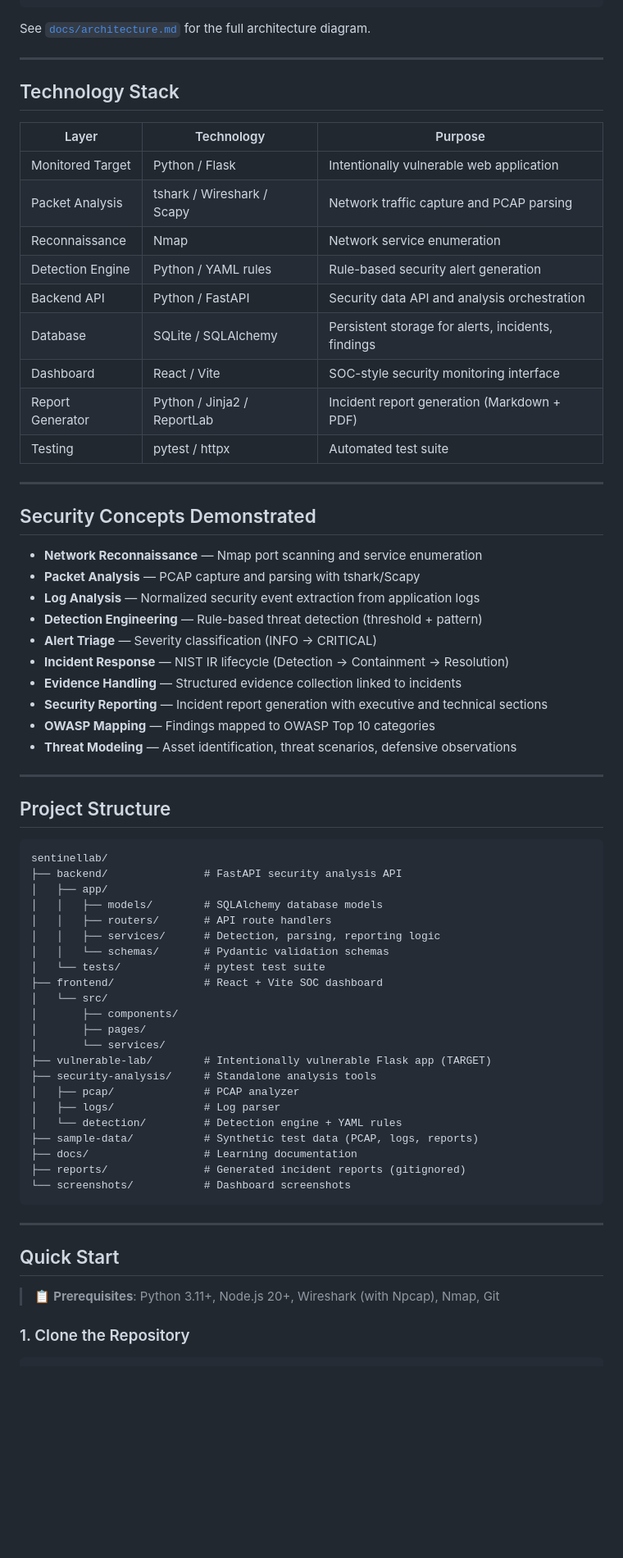
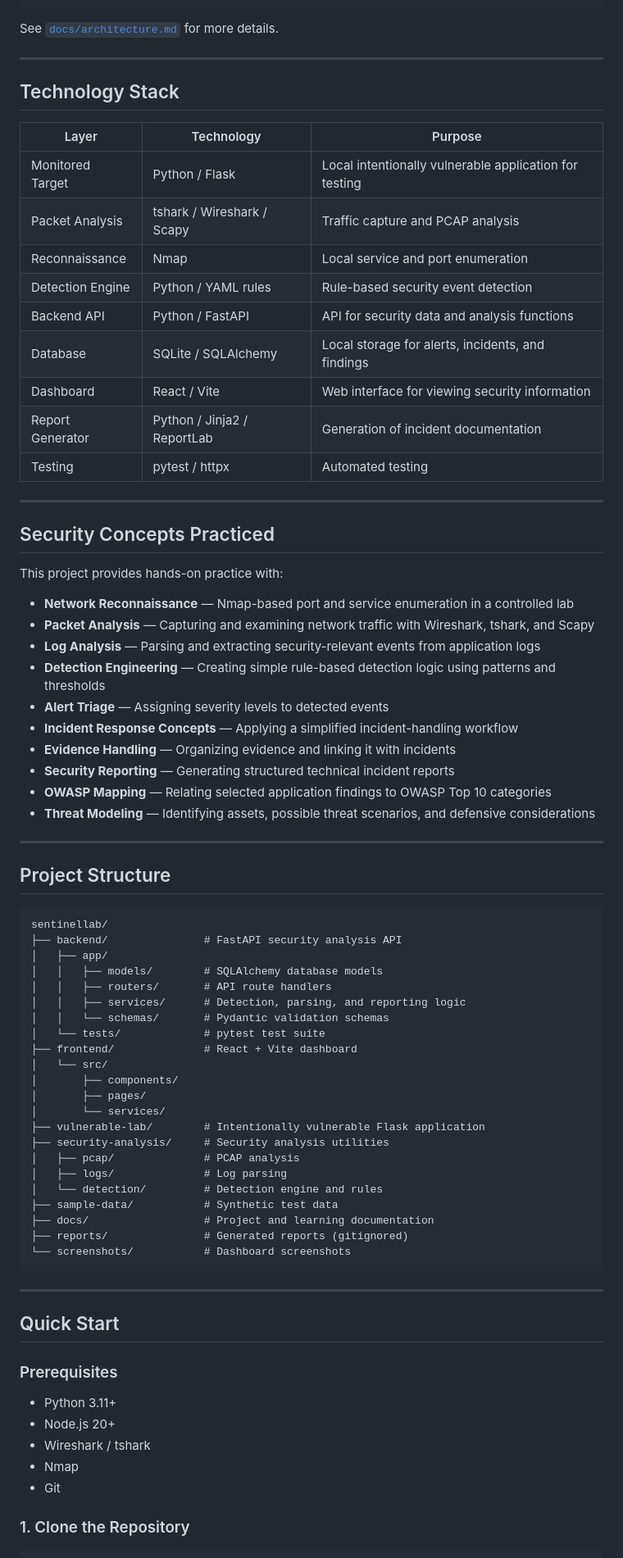
Before and after one commit to ShaliniWanasinghe/SLab, a Markdown page: README.md, the part around one of its changes. Shown at 82% size. GitHub-like rendering; blank space fills up the shorter version.

Commit message:
Revise README for clarity and detail
Updated project description, clarified ethical use statement, and improved technology stack details.

````diff
--- a/README.md
+++ b/README.md
@@ -57,65 +58,67 @@ Reconnaissance → Traffic Capture → Log Collection → Detection
 └─────────────────────────────────────────────────────────┘
 ```
 
-See [`docs/architecture.md`](docs/architecture.md) for the full architecture diagram.
+See [`docs/architecture.md`](docs/architecture.md) for more details.
 
 ---
 
 ## Technology Stack
 
-| Layer | Technology | Purpose |
-|---|---|---|
-| Monitored Target | Python / Flask | Intentionally vulnerable web application |
-| Packet Analysis | tshark / Wireshark / Scapy | Network traffic capture and PCAP parsing |
-| Reconnaissance | Nmap | Network service enumeration |
-| Detection Engine | Python / YAML rules | Rule-based security alert generation |
-| Backend API | Python / FastAPI | Security data API and analysis orchestration |
-| Database | SQLite / SQLAlchemy | Persistent storage for alerts, incidents, findings |
-| Dashboard | React / Vite | SOC-style security monitoring interface |
-| Report Generator | Python / Jinja2 / ReportLab | Incident report generation (Markdown + PDF) |
-| Testing | pytest / httpx | Automated test suite |
+| Layer            | Technology                  | Purpose                                                |
+| ---------------- | --------------------------- | ------------------------------------------------------ |
+| Monitored Target | Python / Flask              | Local intentionally vulnerable application for testing |
+| Packet Analysis  | tshark / Wireshark / Scapy  | Traffic capture and PCAP analysis                      |
+| Reconnaissance   | Nmap                        | Local service and port enumeration                     |
+| Detection Engine | Python / YAML rules         | Rule-based security event detection                    |
+| Backend API      | Python / FastAPI            | API for security data and analysis functions           |
+| Database         | SQLite / SQLAlchemy         | Local storage for alerts, incidents, and findings      |
+| Dashboard        | React / Vite                | Web interface for viewing security information         |
+| Report Generator | Python / Jinja2 / ReportLab | Generation of incident documentation                   |
+| Testing          | pytest / httpx              | Automated testing                                      |
 
 ---
 
-## Security Concepts Demonstrated
+## Security Concepts Practiced
 
-- **Network Reconnaissance** — Nmap port scanning and service enumeration
-- **Packet Analysis** — PCAP capture and parsing with tshark/Scapy
-- **Log Analysis** — Normalized security event extraction from application logs
-- **Detection Engineering** — Rule-based threat detection (threshold + pattern)
-- **Alert Triage** — Severity classification (INFO → CRITICAL)
-- **Incident Response** — NIST IR lifecycle (Detection → Containment → Resolution)
-- **Evidence Handling** — Structured evidence collection linked to incidents
-- **Security Reporting** — Incident report generation with executive and technical sections
-- **OWASP Mapping** — Findings mapped to OWASP Top 10 categories
-- **Threat Modeling** — Asset identification, threat scenarios, defensive observations
+This project provides hands-on practice with:
+
+* **Network Reconnaissance** — Nmap-based port and service enumeration in a controlled lab
+* **Packet Analysis** — Capturing and examining network traffic with Wireshark, tshark, and Scapy
+* **Log Analysis** — Parsing and extracting security-relevant events from application logs
+* **Detection Engineering** — Creating simple rule-based detection logic using patterns and thresholds
+* **Alert Triage** — Assigning severity levels to detected events
+* **Incident Response Concepts** — Applying a simplified incident-handling workflow
+* **Evidence Handling** — Organizing evidence and linking it with incidents
+* **Security Reporting** — Generating structured technical incident reports
+* **OWASP Mapping** — Relating selected application findings to OWASP Top 10 categories
+* **Threat Modeling** — Identifying assets, possible threat scenarios, and defensive considerations
 
 ---
 
 ## Project Structure
 
-```
+```text
 sentinellab/
 ├── backend/               # FastAPI security analysis API
 │   ├── app/
 │   │   ├── models/        # SQLAlchemy database models
 │   │   ├── routers/       # API route handlers
-│   │   ├── services/      # Detection, parsing, reporting logic
+│   │   ├── services/      # Detection, parsing, and reporting logic
 │   │   └── schemas/       # Pydantic validation schemas
 │   └── tests/             # pytest test suite
-├── frontend/              # React + Vite SOC dashboard
+├── frontend/              # React + Vite dashboard
 │   └── src/
 │       ├── components/
 │       ├── pages/
 │       └── services/
-├── vulnerable-lab/        # Intentionally vulnerable Flask app (TARGET)
-├── security-analysis/     # Standalone analysis tools
-│   ├── pcap/              # PCAP analyzer
-│   ├── logs/              # Log parser
-│   └── detection/         # Detection engine + YAML rules
-├── sample-data/           # Synthetic test data (PCAP, logs, reports)
-├── docs/                  # Learning documentation
-├── reports/               # Generated incident reports (gitignored)
+├── vulnerable-lab/        # Intentionally vulnerable Flask application
+├── security-analysis/     # Security analysis utilities
+│   ├── pcap/              # PCAP analysis
+│   ├── logs/              # Log parsing
+│   └── detection/         # Detection engine and rules
+├── sample-data/           # Synthetic test data
+├── docs/                  # Project and learning documentation
+├── reports/               # Generated reports (gitignored)
 └── screenshots/           # Dashboard screenshots
 ```
 
@@ -123,6 +126,12 @@ sentinellab/
 
 ## Quick Start
 
-> 📋 **Prerequisites**: Python 3.11+, Node.js 20+, Wireshark (with Npcap), Nmap, Git
+### Prerequisites
+
+* Python 3.11+
+* Node.js 20+
+* Wireshark / tshark
+* Nmap
+* Git
 
 ### 1. Clone the Repository
````
Also changed, not shown: other parts of README.md (+128 -78 lines).
